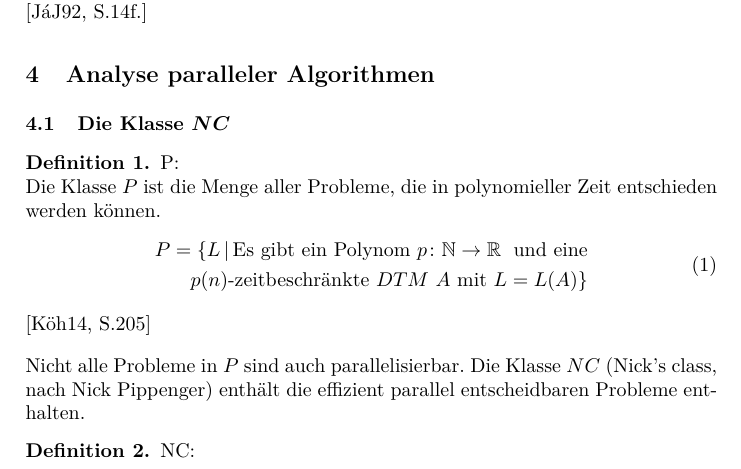
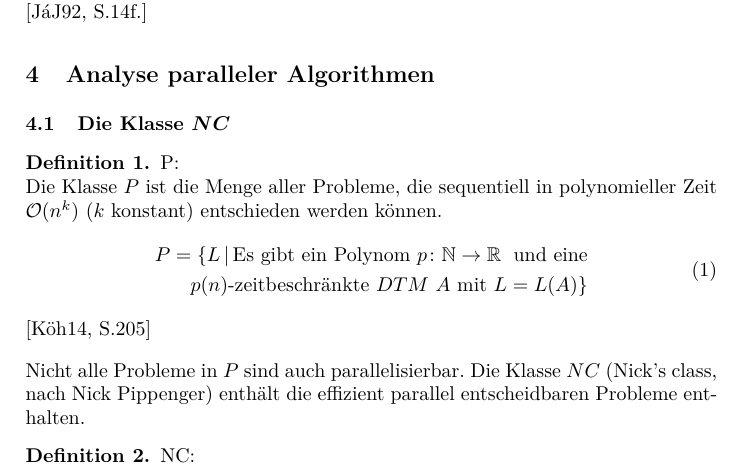
Before and after one commit to lenerd/ps-nebenlaeufigkeit, a LaTeX paper (paper2/parallele-algorithmen.tex, which reads paper2/content/complexity.tex): part of page 5 of 6, cut so that both start at the same text. Compiled offline with pdfLaTeX.

Commit message:
updated P

```diff
--- a/paper2/content/complexity.tex
+++ b/paper2/content/complexity.tex
@@ -3,7 +3,7 @@
 \subsection{Die Klasse $NC$}
 \begin{define}
     P: \\
-    Die Klasse $P$ ist die Menge aller Probleme, die in polynomieller Zeit entschieden werden können.
+    Die Klasse $P$ ist die Menge aller Probleme, die sequentiell in polynomieller Zeit $\mathcal{O}(n^k)$ ($k$ konstant) entschieden werden können.
     \begin{equation}
         \begin{split}
             P = \left\{ L \, | \, \text{Es gibt ein Polynom } p\colon \mathbb{N} \to \mathbb{R} \right.
```
